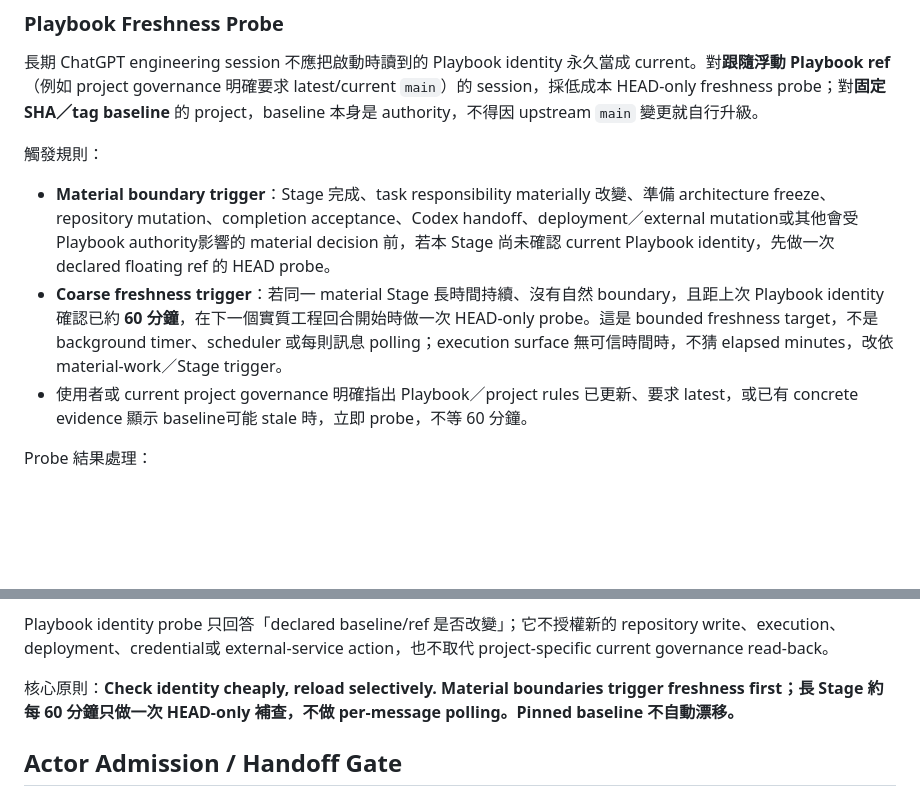
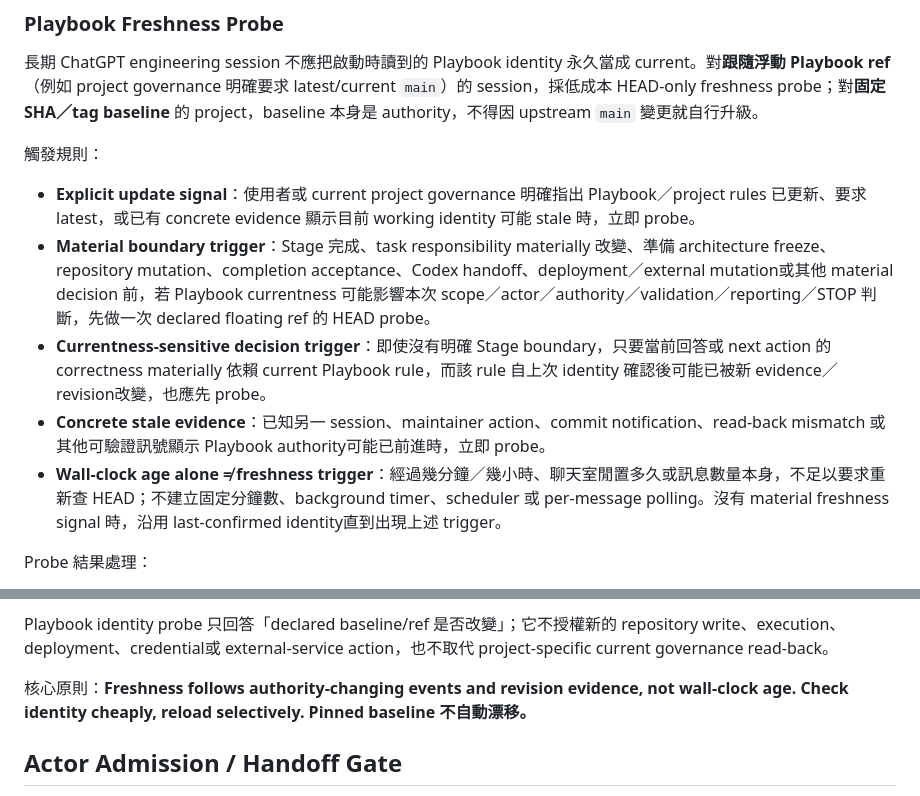
Before and after one commit to masini1491/ai-development-playbook, a Markdown page: CHATGPT_WORKFLOW.md, 2 parts joined by grey strips. Rendered like a GitHub page; blank space fills up the shorter version.

Commit message:
Align Playbook freshness with revision-driven triggers

```diff
--- a/CHATGPT_WORKFLOW.md
+++ b/CHATGPT_WORKFLOW.md
@@ -314,9 +314,11 @@ Compaction 是 conversation-level state management，**不自動產生任何 dur
 
 觸發規則：
 
-- **Material boundary trigger**：Stage 完成、task responsibility materially 改變、準備 architecture freeze、repository mutation、completion acceptance、Codex handoff、deployment／external mutation或其他會受 Playbook authority影響的 material decision 前，若本 Stage 尚未確認 current Playbook identity，先做一次 declared floating ref 的 HEAD probe。
-- **Coarse freshness trigger**：若同一 material Stage 長時間持續、沒有自然 boundary，且距上次 Playbook identity 確認已約 **60 分鐘**，在下一個實質工程回合開始時做一次 HEAD-only probe。這是 bounded freshness target，不是 background timer、scheduler 或每則訊息 polling；execution surface 無可信時間時，不猜 elapsed minutes，改依 material-work／Stage trigger。
-- 使用者或 current project governance 明確指出 Playbook／project rules 已更新、要求 latest，或已有 concrete evidence 顯示 baseline可能 stale 時，立即 probe，不等 60 分鐘。
+- **Explicit update signal**：使用者或 current project governance 明確指出 Playbook／project rules 已更新、要求 latest，或已有 concrete evidence 顯示目前 working identity 可能 stale 時，立即 probe。
+- **Material boundary trigger**：Stage 完成、task responsibility materially 改變、準備 architecture freeze、repository mutation、completion acceptance、Codex handoff、deployment／external mutation或其他 material decision 前，若 Playbook currentness 可能影響本次 scope／actor／authority／validation／reporting／STOP 判斷，先做一次 declared floating ref 的 HEAD probe。
+- **Currentness-sensitive decision trigger**：即使沒有明確 Stage boundary，只要當前回答或 next action 的 correctness materially 依賴 current Playbook rule，而該 rule 自上次 identity 確認後可能已被新 evidence／revision改變，也應先 probe。
+- **Concrete stale evidence**：已知另一 session、maintainer action、commit notification、read-back mismatch 或其他可驗證訊號顯示 Playbook authority可能已前進時，立即 probe。
+- **Wall-clock age alone ≠ freshness trigger**：經過幾分鐘／幾小時、聊天室閒置多久或訊息數量本身，不足以要求重新查 HEAD；不建立固定分鐘數、background timer、scheduler 或 per-message polling。沒有 material freshness signal 時，沿用 last-confirmed identity直到出現上述 trigger。
 
 Probe 結果處理：
 
@@ -329,7 +331,7 @@ Probe 結果處理：
 
 Playbook identity probe 只回答「declared baseline/ref 是否改變」；它不授權新的 repository write、execution、deployment、credential或 external-service action，也不取代 project-specific current governance read-back。
 
-核心原則：**Check identity cheaply, reload selectively. Material boundaries trigger freshness first；長 Stage 約每 60 分鐘只做一次 HEAD-only 補查，不做 per-message polling。Pinned baseline 不自動漂移。**
+核心原則：**Freshness follows authority-changing events and revision evidence, not wall-clock age. Check identity cheaply, reload selectively. Pinned baseline 不自動漂移。**
 
 ## Actor Admission / Handoff Gate
 
```
